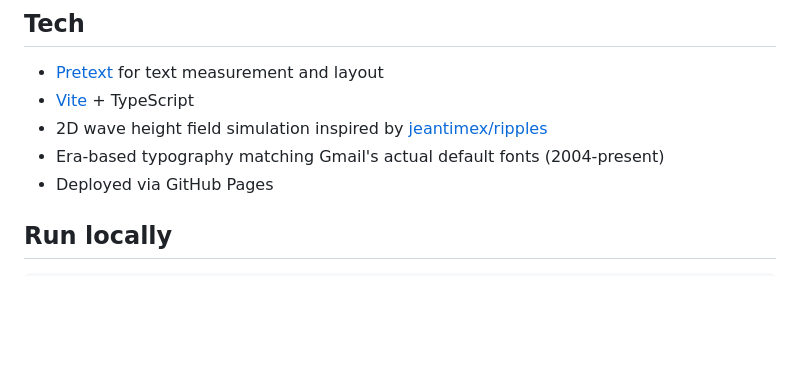
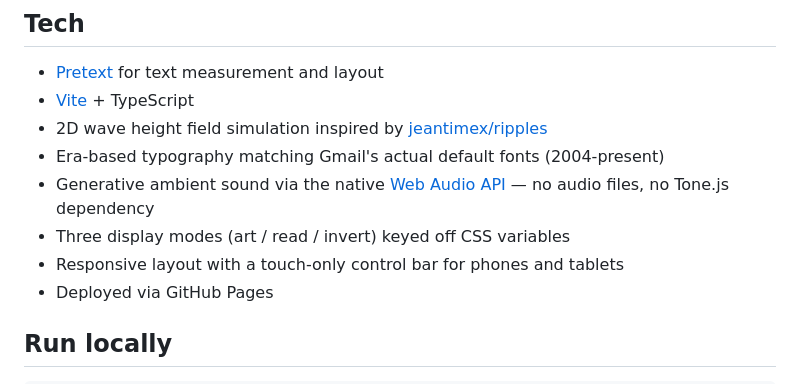
Before and after one commit to vipdiv/ripple, a Markdown page: README.md, the part around the change. Rendered like a GitHub page; blank space fills up the shorter version.

Commit message:
Tech section: list Web Audio sound, display modes, responsive bar

```diff
--- a/README.md
+++ b/README.md
@@ -288,6 +288,9 @@ The font changes automatically as quotes transition between eras. A small "set i
 - [Vite](https://vite.dev) + TypeScript
 - 2D wave height field simulation inspired by [jeantimex/ripples](https://github.com/jeantimex/ripples)
 - Era-based typography matching Gmail's actual default fonts (2004-present)
+- Generative ambient sound via the native [Web Audio API](https://developer.mozilla.org/en-US/docs/Web/API/Web_Audio_API) — no audio files, no Tone.js dependency
+- Three display modes (art / read / invert) keyed off CSS variables
+- Responsive layout with a touch-only control bar for phones and tablets
 - Deployed via GitHub Pages
 
 ## Run locally
```
